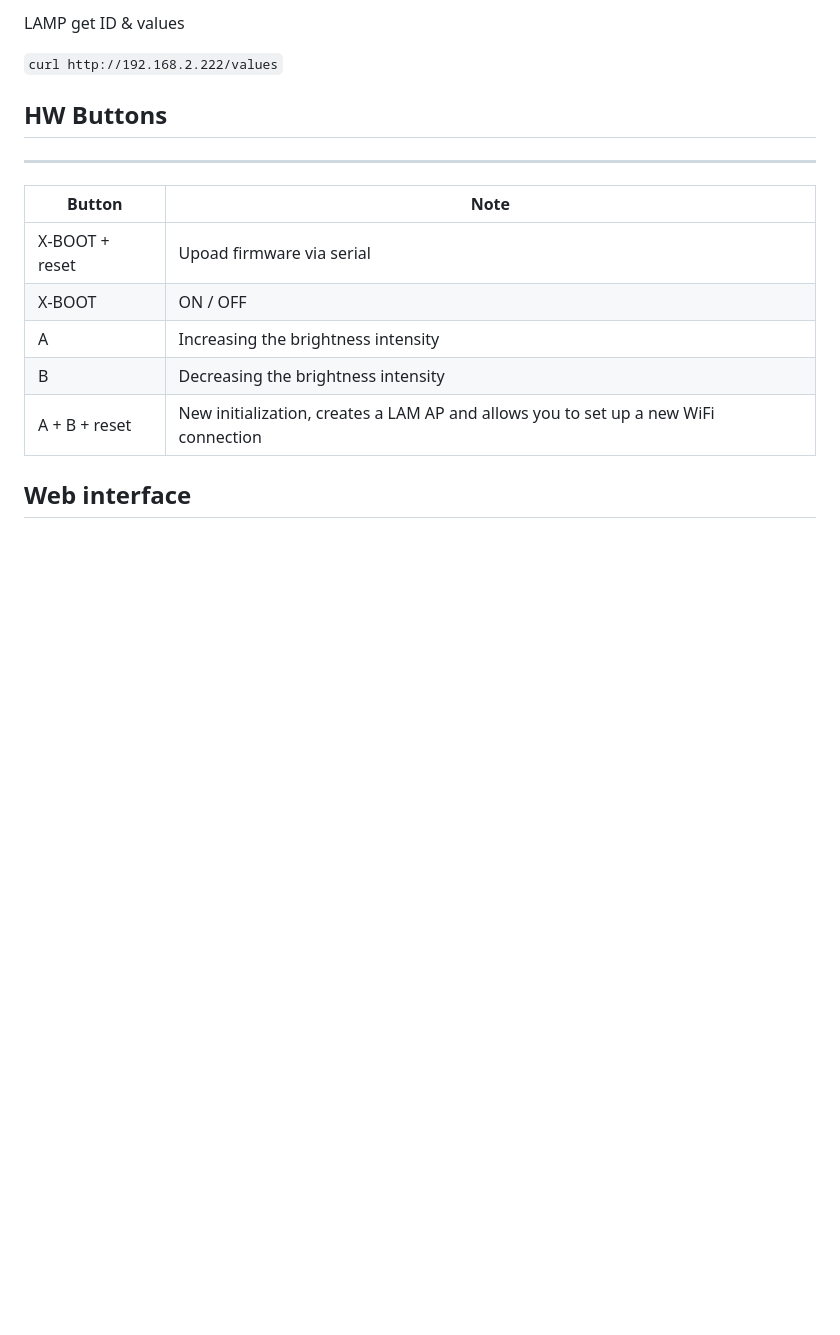
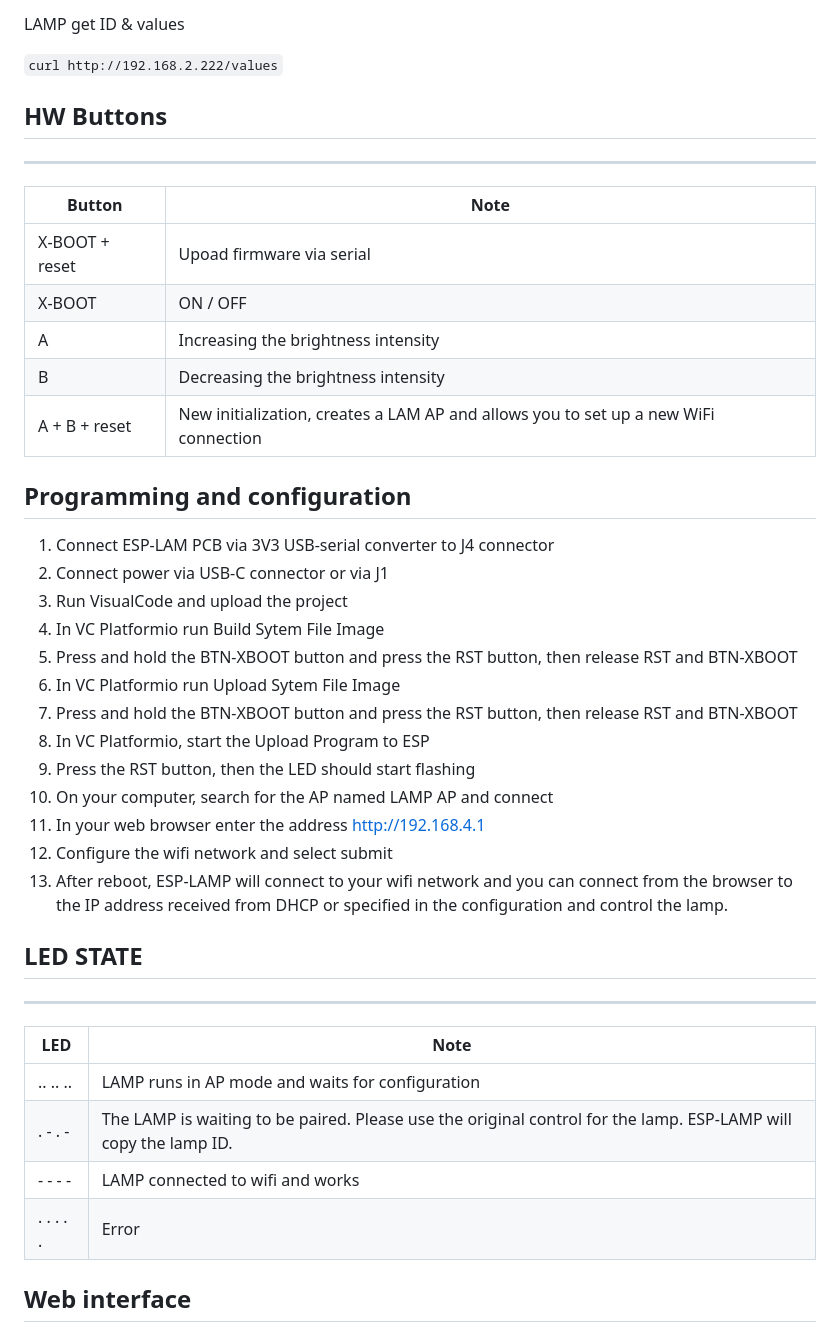
Before and after one commit to xventus/Elesense-Light-Bar, a Markdown page: README.md, the part around the change. Rendered like a GitHub page; blank space fills up the shorter version.

```diff
--- a/README.md
+++ b/README.md
@@ -95,6 +95,35 @@ LAMP get ID & values
 | B     | Decreasing the brightness intensity|
 | A + B + reset | New initialization, creates a LAM AP and allows you to set up a new WiFi connection |
 
+## Programming and configuration
+
+1. Connect ESP-LAM PCB via 3V3 USB-serial converter to J4 connector
+2. Connect power via USB-C connector or via J1
+3. Run VisualCode and upload the project
+4. In VC Platformio run Build Sytem File Image
+5. Press and hold the BTN-XBOOT button and press the RST button, then release RST and BTN-XBOOT
+6. In VC Platformio run Upload Sytem File Image
+7. Press and hold the BTN-XBOOT button and press the RST button, then release RST and BTN-XBOOT
+8. In VC Platformio, start the Upload Program to ESP
+9. Press the RST button, then the LED should start flashing
+10. On your computer, search for the AP named LAMP AP and connect
+11. In your web browser enter the address http://192.168.4.1
+12. Configure the wifi network and select submit
+13. After reboot, ESP-LAMP will connect to your wifi network and you can connect from the browser to the IP address received from DHCP or specified in the configuration and control the lamp.
+
+## LED STATE
+
+---
+| LED     | Note |
+|------------|------------------------------------------------------------------------|
+| .. .. .. |  LAMP runs in AP mode and waits for configuration |
+| . -  . - |  The LAMP is waiting to be paired. Please use the original control for the lamp. ESP-LAMP will copy the lamp ID.   |
+| - - - -  |  LAMP connected to wifi and works |
+| . . . . .|  Error |
+
+
+
+
 ## Web interface
 
 <img src="imgs/ap.png" alt="AP" width="400">
```
